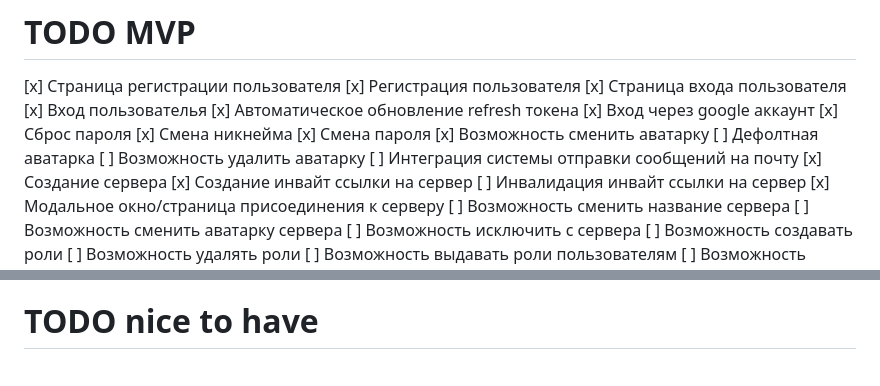
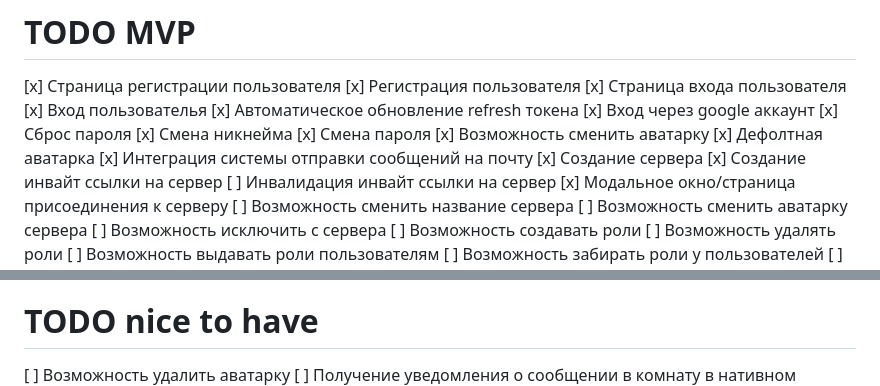
Before and after one commit to loject/cheenhub, a Markdown page: todo.md, 2 parts joined by grey strips. Drawn GitHub-style.

Commit message:
Update project todo list

```diff
--- a/todo.md
+++ b/todo.md
@@ -9,9 +9,8 @@
 [x] Смена никнейма
 [x] Смена пароля
 [x] Возможность сменить аватарку
-[ ] Дефолтная аватарка
-[ ] Возможность удалить аватарку
-[ ] Интеграция системы отправки сообщений на почту
+[x] Дефолтная аватарка
+[x] Интеграция системы отправки сообщений на почту
 [x] Создание сервера
 [x] Создание инвайт ссылки на сервер
 [ ] Инвалидация инвайт ссылки на сервер
@@ -104,6 +103,7 @@
 [ ] Получение уведомления о сообщении в комнату в браузере
 
 # TODO nice to have
+[ ] Возможность удалить аватарку
 [ ] Получение уведомления о сообщении в комнату в нативном приложении
 [ ] Получение уведомления о сообщении в комнату на андроид приложении
 [ ] Возможность замьютить сервер
```
